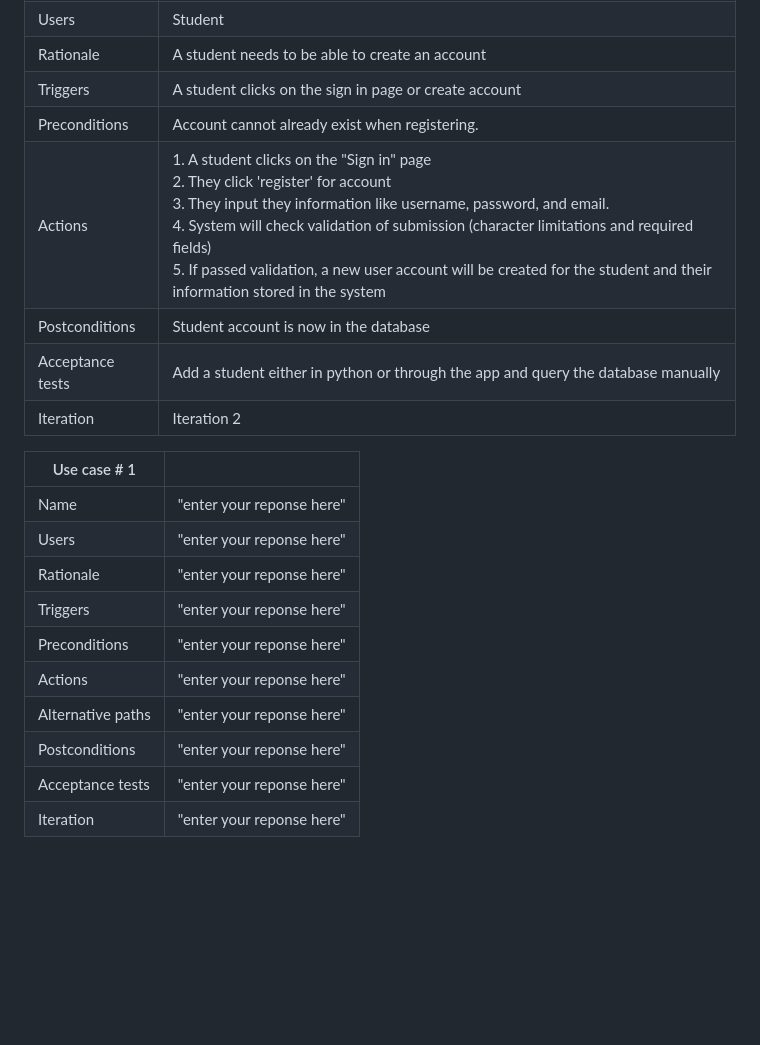
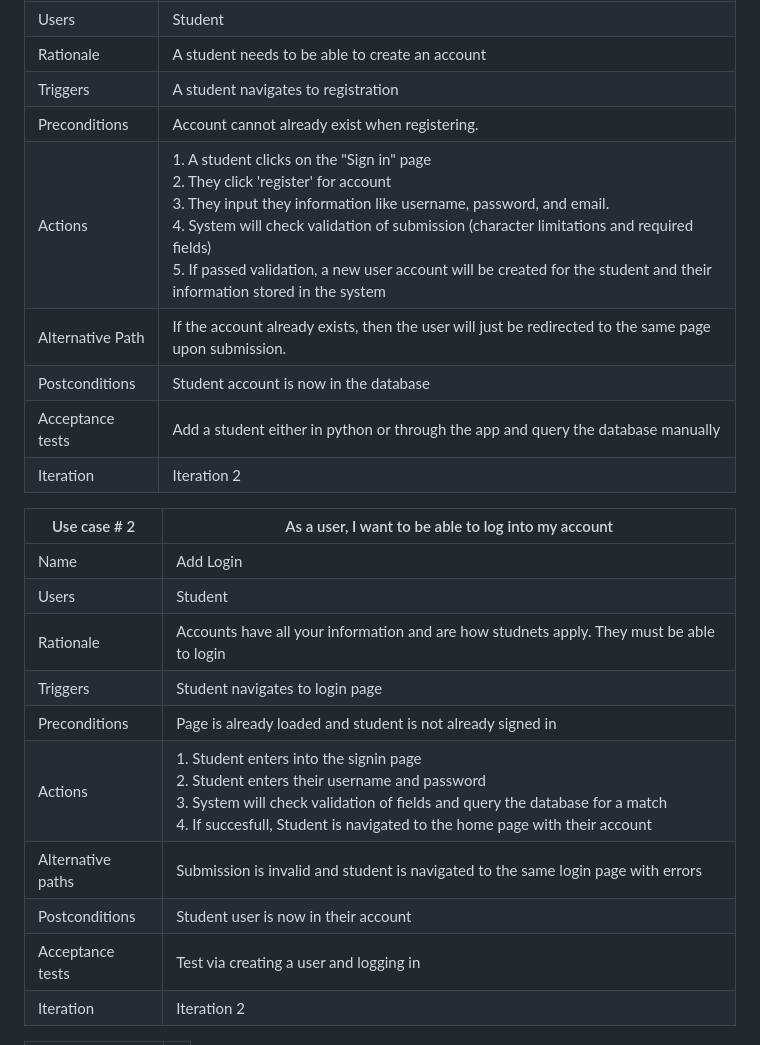
Before and after one commit to AlexanderLarsen343/Academic-Research-Hub, a Markdown page: RequirementsDocument.md, the part around one of its changes. Rendered like a GitHub page; blank space fills up the shorter version.

Commit message:
Eric test

```diff
--- a/RequirementsDocument.md
+++ b/RequirementsDocument.md
@@ -95,23 +95,24 @@ You may use the following table template for your use cases. Copy-paste this tab
 | Name              | Add registration  |
 | Users             | Student  |
 | Rationale         | A student needs to be able to create an account  |
-| Triggers          | A student clicks on the sign in page or create account  |
+| Triggers          | A student navigates to registration  |
 | Preconditions     | Account cannot already exist when registering.   |
 | Actions           | 1. A student clicks on the "Sign in" page <br>2. They click 'register' for account <br>3. They input they information like username, password, and email. <br>4. System will check validation of submission (character limitations and required fields) <br>5. If passed validation, a new user account will be created for the student and their information stored in the system |
+|Alternative Path | If the account already exists, then the user will just be redirected to the same page upon submission.
 | Postconditions    |Student account is now in the database  |
 | Acceptance tests  |Add a student either in python or through the app and query the database manually  |
 | Iteration         |Iteration 2  |
 
-| Use case # 1      |   |
+| Use case # 2      |  As a user, I want to be able to log into my account |
 | ------------------ |--|
-| Name              | "enter your reponse here"  |
-| Users             | "enter your reponse here"  |
-| Rationale         | "enter your reponse here"  |
-| Triggers          | "enter your reponse here"  |
-| Preconditions     | "enter your reponse here"  |
-| Actions           | "enter your reponse here"  |
-| Alternative paths | "enter your reponse here"  |
-| Postconditions    | "enter your reponse here"  |
-| Acceptance tests  | "enter your reponse here"  |
-| Iteration         | "enter your reponse here"  |
+| Name              | Add Login  |
+| Users             | Student  |
+| Rationale         | Accounts have all your information and are how studnets apply. They must be able to login |
+| Triggers          |  Student navigates to login page |
+| Preconditions     | Page is already loaded and student is not already signed in |
+| Actions           |  1. Student enters into the signin page <br> 2. Student enters their username and password <br> 3. System will check validation of fields and query the database for a match <br> 4. If succesfull, Student is navigated to the home page with their account |
+| Alternative paths | Submission is invalid and student is navigated to the same login page with errors  |
+| Postconditions    | Student user is now in their account  |
+| Acceptance tests  | Test via creating a user and logging in  |
+| Iteration         | Iteration 2  |
 
```
Also changed, not shown: other parts of RequirementsDocument.md (+72 -0 lines).
